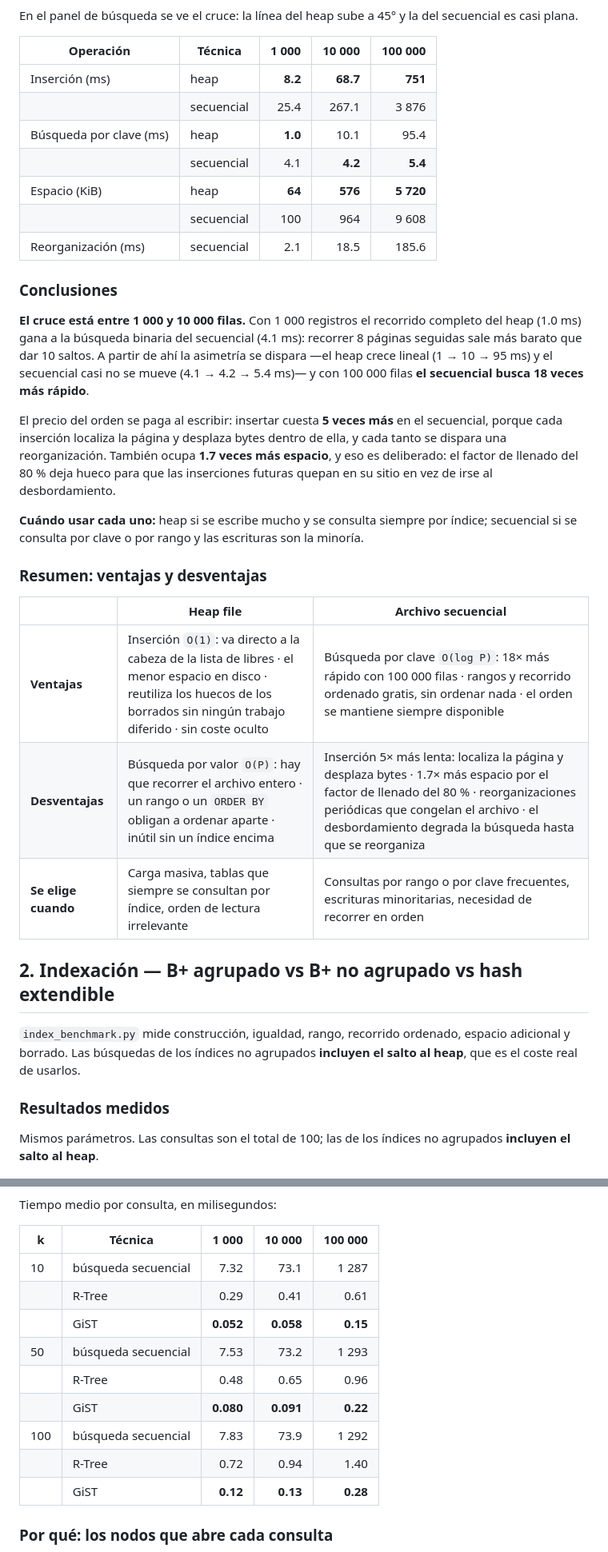
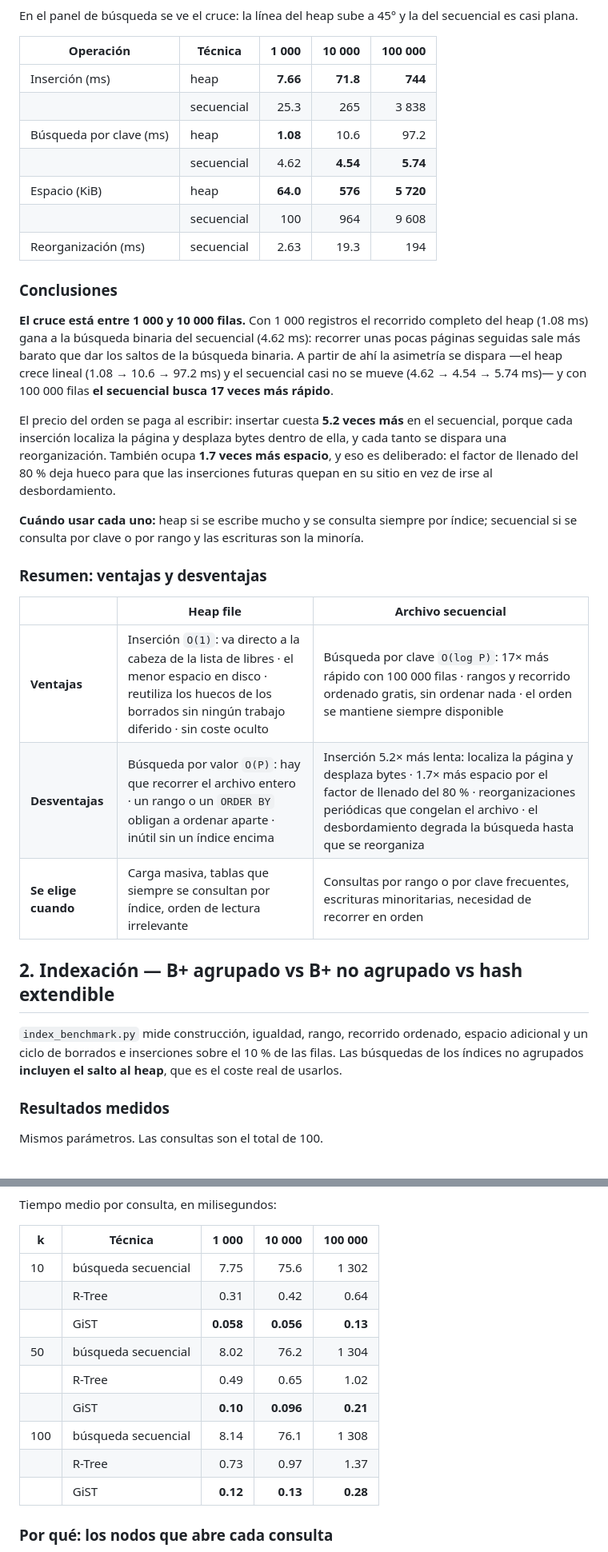
Before and after one commit to JoseEd0/project-BD2, a Markdown page: benchmarks/README.md, 2 parts joined by grey strips. Shown at 80% size. GitHub-like rendering.

```diff
--- a/benchmarks/README.md
+++ b/benchmarks/README.md
@@ -52,27 +54,28 @@ es casi plana.
 
 | Operación | Técnica | 1 000 | 10 000 | 100 000 |
 |---|---|---:|---:|---:|
-| Inserción (ms) | heap | **8.2** | **68.7** | **751** |
-| | secuencial | 25.4 | 267.1 | 3 876 |
-| Búsqueda por clave (ms) | heap | **1.0** | 10.1 | 95.4 |
-| | secuencial | 4.1 | **4.2** | **5.4** |
-| Espacio (KiB) | heap | **64** | **576** | **5 720** |
-| | secuencial | 100 | 964 | 9 608 |
-| Reorganización (ms) | secuencial | 2.1 | 18.5 | 185.6 |
+| Inserción (ms) | heap | **7.66** | **71.8** | **744** |
+|  | secuencial | 25.3 | 265 | 3 838 |
+| Búsqueda por clave (ms) | heap | **1.08** | 10.6 | 97.2 |
+|  | secuencial | 4.62 | **4.54** | **5.74** |
+| Espacio (KiB) | heap | **64.0** | **576** | **5 720** |
+|  | secuencial | 100 | 964 | 9 608 |
+| Reorganización (ms) | secuencial | 2.63 | 19.3 | 194 |
 
 ### Conclusiones
 
 **El cruce está entre 1 000 y 10 000 filas.** Con 1 000 registros el recorrido completo del
-heap (1.0 ms) gana a la búsqueda binaria del secuencial (4.1 ms): recorrer 8 páginas
-seguidas sale más barato que dar 10 saltos. A partir de ahí la asimetría se dispara —el
-heap crece lineal (1 → 10 → 95 ms) y el secuencial casi no se mueve (4.1 → 4.2 → 5.4 ms)—
-y con 100 000 filas **el secuencial busca 18 veces más rápido**.
+heap (1.08 ms) gana a la búsqueda binaria del secuencial (4.62 ms): recorrer unas pocas
+páginas seguidas sale más barato que dar los saltos de la búsqueda binaria. A partir de ahí
+la asimetría se dispara —el heap crece lineal (1.08 → 10.6 → 97.2 ms) y el secuencial
+casi no se mueve (4.62 → 4.54 → 5.74 ms)— y con 100 000 filas **el secuencial busca
+17 veces más rápido**.
 
-El precio del orden se paga al escribir: insertar cuesta **5 veces más** en el secuencial,
-porque cada inserción localiza la página y desplaza bytes dentro de ella, y cada tanto se
-dispara una reorganización. También ocupa **1.7 veces más espacio**, y eso es deliberado:
-el factor de llenado del 80 % deja hueco para que las inserciones futuras quepan en su
-sitio en vez de irse al desbordamiento.
+El precio del orden se paga al escribir: insertar cuesta **5.2 veces más** en el
+secuencial, porque cada inserción localiza la página y desplaza bytes dentro de ella, y cada
+tanto se dispara una reorganización. También ocupa **1.7 veces más espacio**, y eso es
+deliberado: el factor de llenado del 80 % deja hueco para que las inserciones futuras quepan
+en su sitio en vez de irse al desbordamiento.
 
 **Cuándo usar cada uno:** heap si se escribe mucho y se consulta siempre por índice;
 secuencial si se consulta por clave o por rango y las escrituras son la minoría.
@@ -81,20 +84,19 @@ secuencial si se consulta por clave o por rango y las escrituras son la minoría
 
 | | Heap file | Archivo secuencial |
 |---|---|---|
-| **Ventajas** | Inserción `O(1)`: va directo a la cabeza de la lista de libres · el menor espacio en disco · reutiliza los huecos de los borrados sin ningún trabajo diferido · sin coste oculto | Búsqueda por clave `O(log P)`: 18× más rápido con 100 000 filas · rangos y recorrido ordenado gratis, sin ordenar nada · el orden se mantiene siempre disponible |
-| **Desventajas** | Búsqueda por valor `O(P)`: hay que recorrer el archivo entero · un rango o un `ORDER BY` obligan a ordenar aparte · inútil sin un índice encima | Inserción 5× más lenta: localiza la página y desplaza bytes · 1.7× más espacio por el factor de llenado del 80 % · reorganizaciones periódicas que congelan el archivo · el desbordamiento degrada la búsqueda hasta que se reorganiza |
+| **Ventajas** | Inserción `O(1)`: va directo a la cabeza de la lista de libres · el menor espacio en disco · reutiliza los huecos de los borrados sin ningún trabajo diferido · sin coste oculto | Búsqueda por clave `O(log P)`: 17× más rápido con 100 000 filas · rangos y recorrido ordenado gratis, sin ordenar nada · el orden se mantiene siempre disponible |
+| **Desventajas** | Búsqueda por valor `O(P)`: hay que recorrer el archivo entero · un rango o un `ORDER BY` obligan a ordenar aparte · inútil sin un índice encima | Inserción 5.2× más lenta: localiza la página y desplaza bytes · 1.7× más espacio por el factor de llenado del 80 % · reorganizaciones periódicas que congelan el archivo · el desbordamiento degrada la búsqueda hasta que se reorganiza |
 | **Se elige cuando** | Carga masiva, tablas que siempre se consultan por índice, orden de lectura irrelevante | Consultas por rango o por clave frecuentes, escrituras minoritarias, necesidad de recorrer en orden |
 
 ## 2. Indexación — B+ agrupado vs B+ no agrupado vs hash extendible
 
 `index_benchmark.py` mide construcción, igualdad, rango, recorrido ordenado, espacio
-adicional y borrado. Las búsquedas de los índices no agrupados **incluyen el salto al
-heap**, que es el coste real de usarlos.
+adicional y un ciclo de borrados e inserciones sobre el 10 % de las filas. Las búsquedas de
+los índices no agrupados **incluyen el salto al heap**, que es el coste real de usarlos.
 
 ### Resultados medidos
 
-Mismos parámetros. Las consultas son el total de 100; las de los índices no agrupados
-**incluyen el salto al heap**.
+Mismos parámetros. Las consultas son el total de 100.
 
 ![B+ agrupado, B+ no agrupado y hash extendible: construcción, igualdad, rango, recorrido ordenado, espacio e inserciones y borrados](figures/indices.png)
 
@@ -225,15 +237,15 @@ Tiempo medio por consulta, en milisegundos:
 
 | k | Técnica | 1 000 | 10 000 | 100 000 |
 |---|---|---:|---:|---:|
-| 10 | búsqueda secuencial | 7.32 | 73.1 | 1 287 |
-| | R-Tree | 0.29 | 0.41 | 0.61 |
-| | GiST | **0.052** | **0.058** | **0.15** |
-| 50 | búsqueda secuencial | 7.53 | 73.2 | 1 293 |
-| | R-Tree | 0.48 | 0.65 | 0.96 |
-| | GiST | **0.080** | **0.091** | **0.22** |
-| 100 | búsqueda secuencial | 7.83 | 73.9 | 1 292 |
-| | R-Tree | 0.72 | 0.94 | 1.40 |
-| | GiST | **0.12** | **0.13** | **0.28** |
+| 10 | búsqueda secuencial | 7.75 | 75.6 | 1 302 |
+|  | R-Tree | 0.31 | 0.42 | 0.64 |
+|  | GiST | **0.058** | **0.056** | **0.13** |
+| 50 | búsqueda secuencial | 8.02 | 76.2 | 1 304 |
+|  | R-Tree | 0.49 | 0.65 | 1.02 |
+|  | GiST | **0.10** | **0.096** | **0.21** |
+| 100 | búsqueda secuencial | 8.14 | 76.1 | 1 308 |
+|  | R-Tree | 0.73 | 0.97 | 1.37 |
+|  | GiST | **0.12** | **0.13** | **0.28** |
 
 ### Por qué: los nodos que abre cada consulta
 
```
Also changed, not shown: other parts of benchmarks/README.md (+98 -81 lines), 1 other file.
